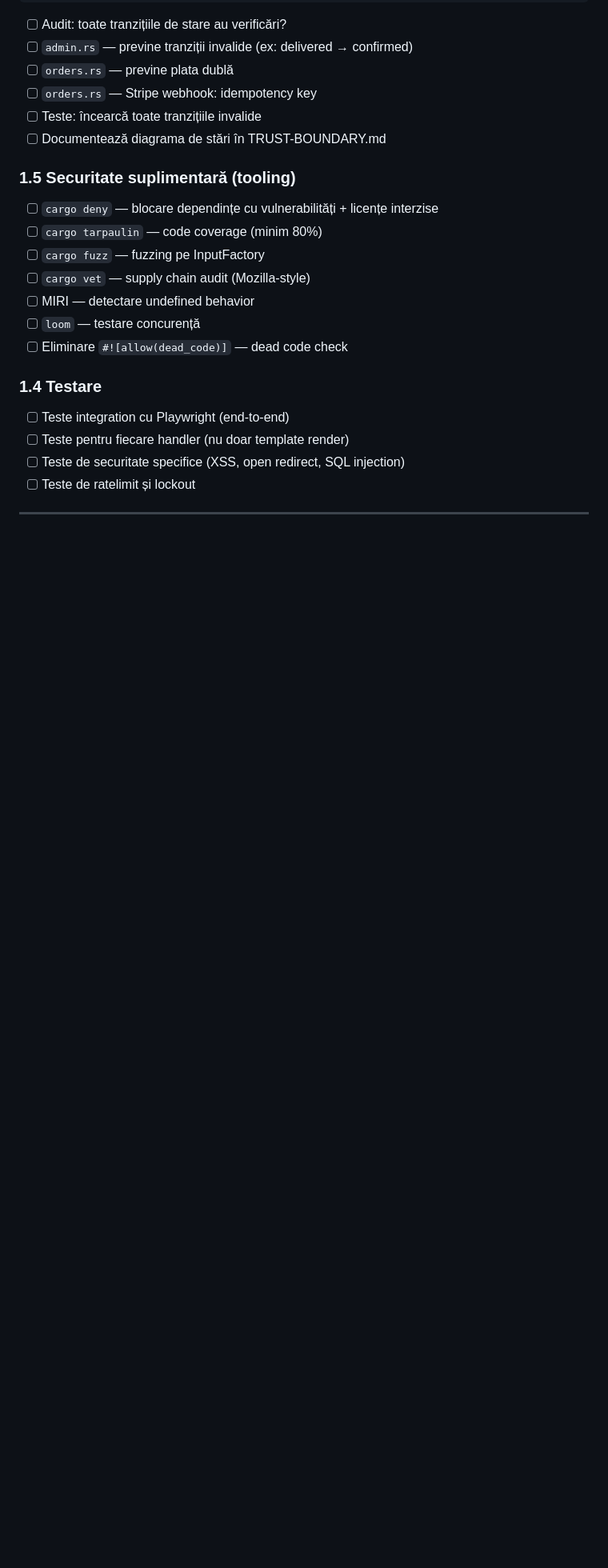
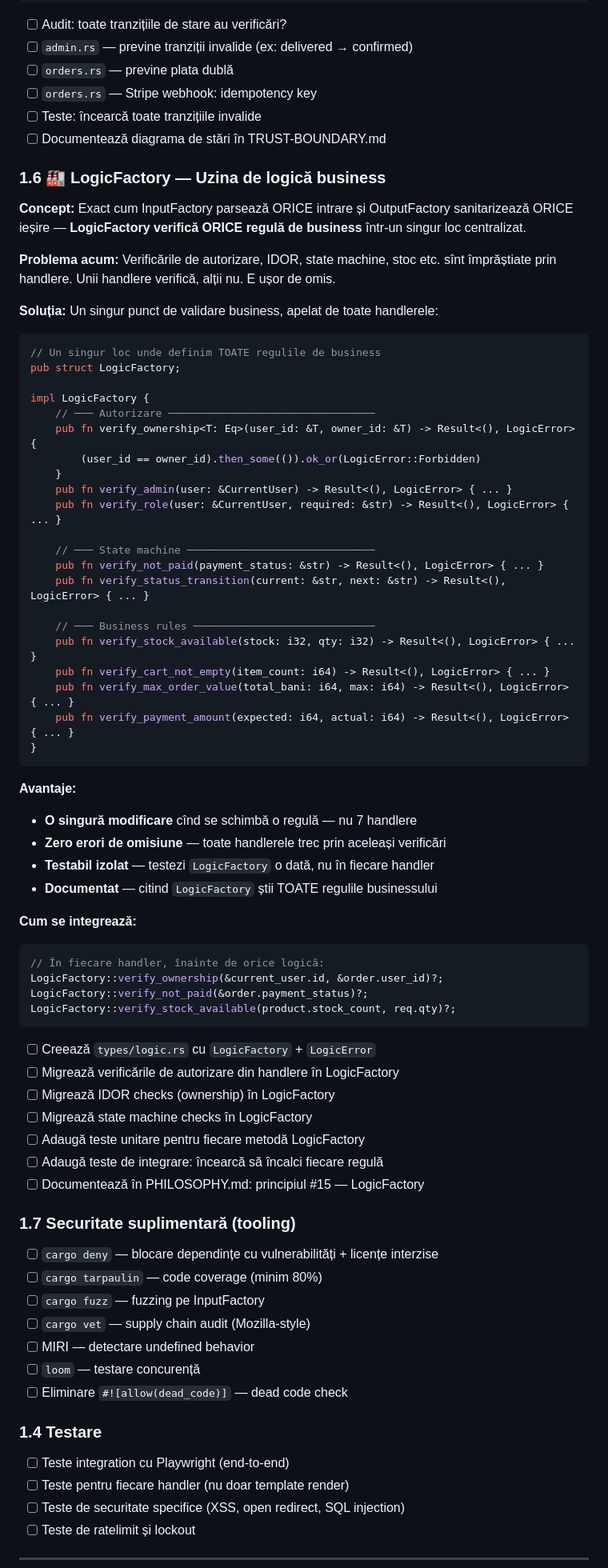
Before and after one commit to aruis2/shop-mvp, a Markdown page: TODO.md, the part around the change. Shown at 80% size. GitHub-like rendering; blank space fills up the shorter version.

Commit message:
docs: TODO.md — propunere LogicFactory (uzina de logica business)

````diff
--- a/TODO.md
+++ b/TODO.md
@@ -139,7 +139,61 @@ if order.payment_status == "paid" {
 - [ ] Teste: încearcă toate tranzițiile invalide
 - [ ] Documentează diagrama de stări în TRUST-BOUNDARY.md
 
-### 1.5 Securitate suplimentară (tooling)
+### 1.6 🏭 LogicFactory — Uzina de logică business
+
+**Concept:** Exact cum InputFactory parsează ORICE intrare și OutputFactory sanitarizează ORICE ieșire — **LogicFactory verifică ORICE regulă de business** într-un singur loc centralizat.
+
+**Problema acum:** Verificările de autorizare, IDOR, state machine, stoc etc. sînt împrăștiate prin handlere. Unii handlere verifică, alții nu. E ușor de omis.
+
+**Soluția:** Un singur punct de validare business, apelat de toate handlerele:
+
+```rust
+// Un singur loc unde definim TOATE regulile de business
+pub struct LogicFactory;
+
+impl LogicFactory {
+    // ─── Autorizare ─────────────────────────────────
+    pub fn verify_ownership<T: Eq>(user_id: &T, owner_id: &T) -> Result<(), LogicError> {
+        (user_id == owner_id).then_some(()).ok_or(LogicError::Forbidden)
+    }
+    pub fn verify_admin(user: &CurrentUser) -> Result<(), LogicError> { ... }
+    pub fn verify_role(user: &CurrentUser, required: &str) -> Result<(), LogicError> { ... }
+
+    // ─── State machine ──────────────────────────────
+    pub fn verify_not_paid(payment_status: &str) -> Result<(), LogicError> { ... }
+    pub fn verify_status_transition(current: &str, next: &str) -> Result<(), LogicError> { ... }
+
+    // ─── Business rules ─────────────────────────────
+    pub fn verify_stock_available(stock: i32, qty: i32) -> Result<(), LogicError> { ... }
+    pub fn verify_cart_not_empty(item_count: i64) -> Result<(), LogicError> { ... }
+    pub fn verify_max_order_value(total_bani: i64, max: i64) -> Result<(), LogicError> { ... }
+    pub fn verify_payment_amount(expected: i64, actual: i64) -> Result<(), LogicError> { ... }
+}
+```
+
+**Avantaje:**
+- **O singură modificare** cînd se schimbă o regulă — nu 7 handlere
+- **Zero erori de omisiune** — toate handlerele trec prin aceleași verificări
+- **Testabil izolat** — testezi `LogicFactory` o dată, nu în fiecare handler
+- **Documentat** — citind `LogicFactory` știi TOATE regulile businessului
+
+**Cum se integrează:**
+```rust
+// În fiecare handler, înainte de orice logică:
+LogicFactory::verify_ownership(&current_user.id, &order.user_id)?;
+LogicFactory::verify_not_paid(&order.payment_status)?;
+LogicFactory::verify_stock_available(product.stock_count, req.qty)?;
+```
+
+- [ ] Creează `types/logic.rs` cu `LogicFactory` + `LogicError`
+- [ ] Migrează verificările de autorizare din handlere în LogicFactory
+- [ ] Migrează IDOR checks (ownership) în LogicFactory
+- [ ] Migrează state machine checks în LogicFactory
+- [ ] Adaugă teste unitare pentru fiecare metodă LogicFactory
+- [ ] Adaugă teste de integrare: încearcă să încalci fiecare regulă
+- [ ] Documentează în PHILOSOPHY.md: principiul #15 — LogicFactory
+
+### 1.7 Securitate suplimentară (tooling)
 - [ ] `cargo deny` — blocare dependințe cu vulnerabilități + licențe interzise
 - [ ] `cargo tarpaulin` — code coverage (minim 80%)
 - [ ] `cargo fuzz` — fuzzing pe InputFactory
````
